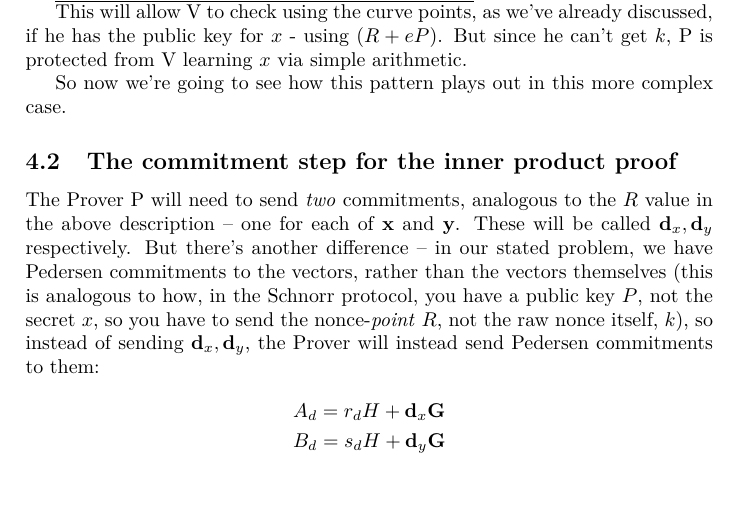
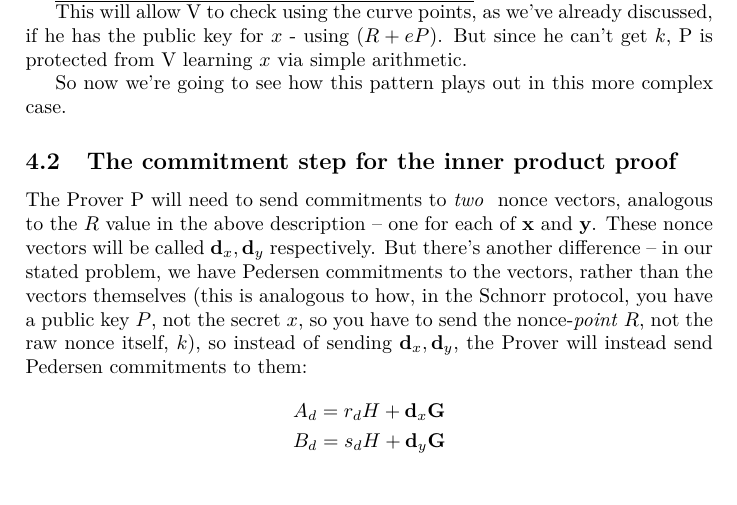
Before and after one commit to AdamISZ/from0k2bp, a LaTeX document (testzkp.tex): part of page 18 of 45, cut so that both start at the same text. Compiled offline with pdfLaTeX.

Commit message:
Update text about commitments in section 4.2
Previous text made it seem like dx and dy were the commitments. Update
text to make it clear that dx and dy are the nonce vectors, and the
prover sends Pedersen commitments to those nonce vectors.

```diff
--- a/testzkp.tex
+++ b/testzkp.tex
@@ -1048,9 +1048,9 @@ proof]{\texorpdfstring{\protect\hypertarget{anchor-36}{}{}The commitment
 step for the inner product
 proof}{The commitment step for the inner product proof}}\label{the-commitment-step-for-the-inner-product-proof}}
 
-The Prover P will need to send \emph{two }commitments, analogous to the
+The Prover P will need to send commitments to \emph{two } nonce vectors, analogous to the
 $R$ value in the above description -- one for each of $\mathbf{x}$ and
-$\mathbf{y}$. These will be called $\mathbf{d}_x, \mathbf{d}_y$ respectively. But there's another
+$\mathbf{y}$. These nonce vectors will be called $\mathbf{d}_x, \mathbf{d}_y$ respectively. But there's another
 difference -- in our stated problem, we have Pedersen commitments to the
 vectors, rather than the vectors themselves (this is analogous to how,
 in the Schnorr protocol, you have a public key $P$, not the secret $x$, so you
```
